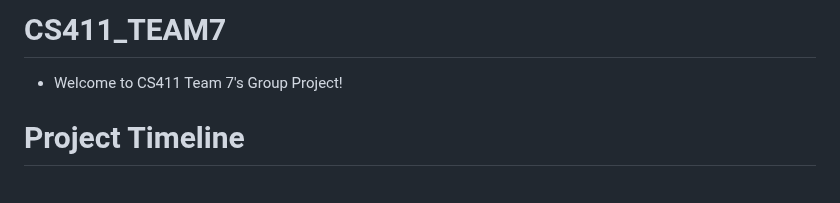
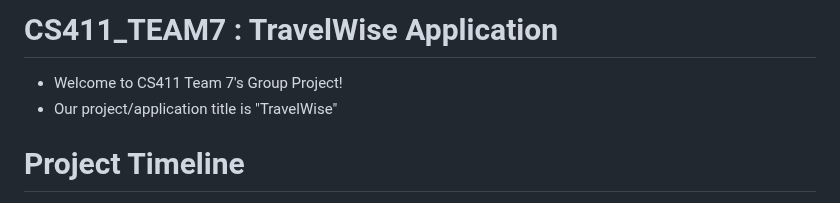
Before and after one commit to HyunjiKim-creator/CS411_TEAM7, a Markdown page: README.md, the part around the change. GitHub-like rendering.

```diff
--- a/README.md
+++ b/README.md
@@ -1,6 +1,7 @@
-# CS411_TEAM7
+# CS411_TEAM7 : TravelWise Application
 
 * Welcome to CS411 Team 7's Group Project!
+* Our project/application title is "TravelWise"
 
 # Project Timeline
 
```
